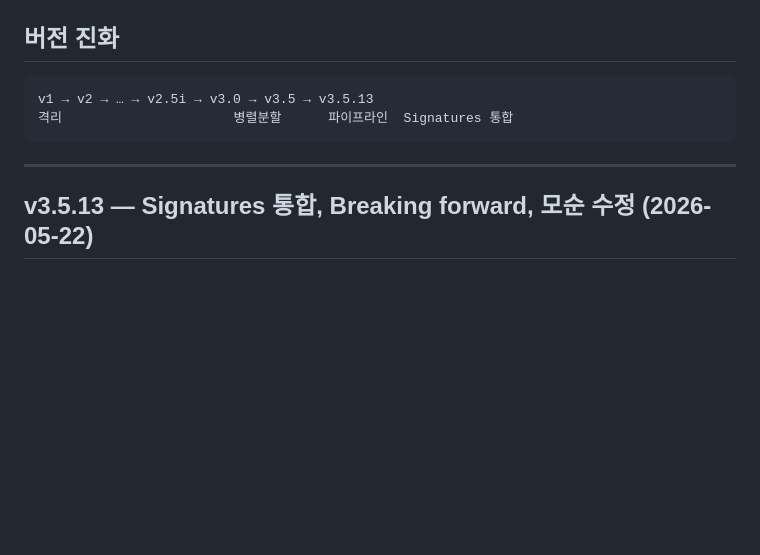
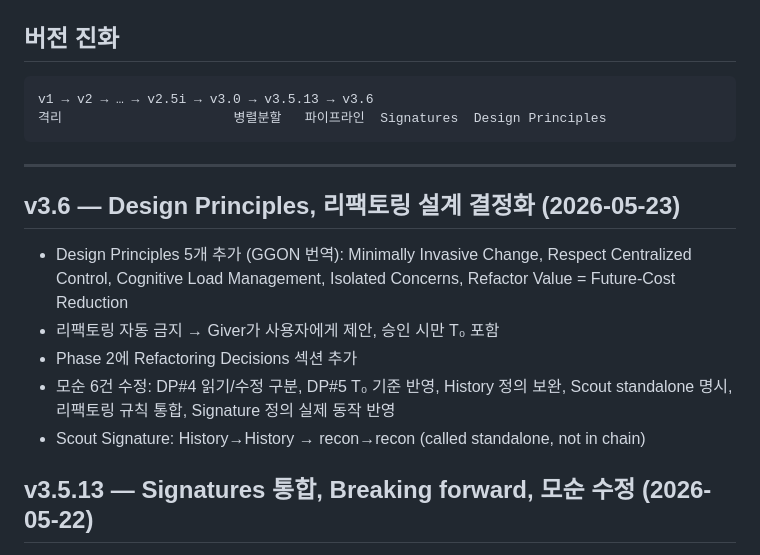
Before and after one commit to sng2c/giver-architecture, a Markdown page: docs/history.md, the part around the change. Drawn GitHub-style; blank space fills up the shorter version.

Commit message:
v3.6: Design Principles, 리팩토링 설계 결정화

````diff
--- a/docs/history.md
+++ b/docs/history.md
@@ -3,11 +3,19 @@
 ## 버전 진화
 
 ```
-v1 → v2 → … → v2.5i → v3.0 → v3.5 → v3.5.13
-격리                      병렬분할      파이프라인  Signatures 통합
+v1 → v2 → … → v2.5i → v3.0 → v3.5.13 → v3.6
+격리                      병렬분할   파이프라인  Signatures  Design Principles
 ```
 
 ---
+## v3.6 — Design Principles, 리팩토링 설계 결정화 (2026-05-23)
+
+- Design Principles 5개 추가 (GGON 번역): Minimally Invasive Change, Respect Centralized Control, Cognitive Load Management, Isolated Concerns, Refactor Value = Future-Cost Reduction
+- 리팩토링 자동 금지 → Giver가 사용자에게 제안, 승인 시만 T₀ 포함
+- Phase 2에 Refactoring Decisions 섹션 추가
+- 모순 6건 수정: DP#4 읽기/수정 구분, DP#5 T₀ 기준 반영, History 정의 보완, Scout standalone 명시, 리팩토링 규칙 통합, Signature 정의 실제 동작 반영
+- Scout Signature: History→History → recon→recon (called standalone, not in chain)
+
 ## v3.5.13 — Signatures 통합, Breaking forward, 모순 수정 (2026-05-22)
 
 - Imports needed → Signatures로 통합 (같은 Dependency 튜플, 방향만 다름)
````
Also changed, not shown: README.md (+2 -2 lines), 1 other file.
